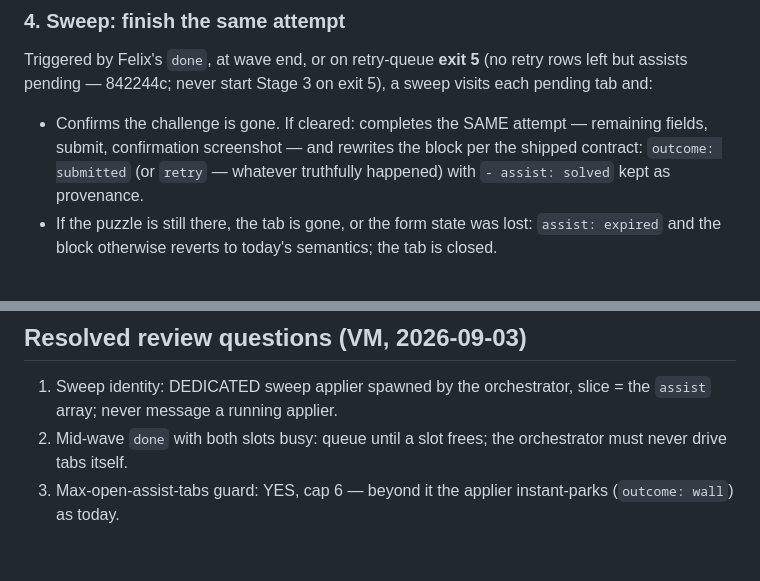
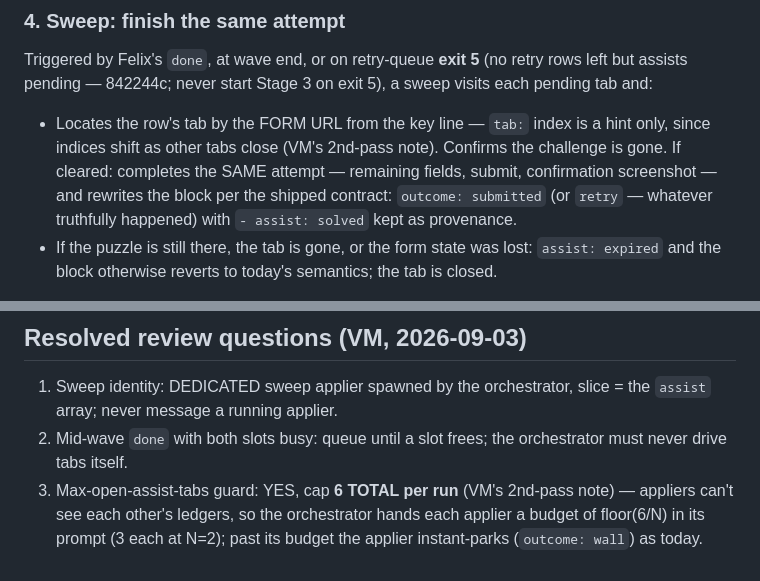
Before and after one commit to FelixLin6/resume-pipeline, a Markdown page: agent/captcha-assist.md, 2 parts joined by grey strips. Drawn GitHub-style.

Commit message:
captcha-assist: VM 2nd-pass notes — cap is 6 TOTAL per run (orchestrator splits as floor(6/N) per-applier budgets); sweep locates tabs by form URL, tab index is a hint only

```diff
--- a/agent/captcha-assist.md
+++ b/agent/captcha-assist.md
@@ -57,7 +57,7 @@ Felix solves the puzzle(s) directly in the visible browser and replies `done` (a
 
 Triggered by Felix's `done`, at wave end, or on retry-queue **exit 5** (no retry rows left but assists pending — 842244c; never start Stage 3 on exit 5), a sweep visits each pending tab and:
 
-- Confirms the challenge is gone. If cleared: completes the SAME attempt — remaining fields, submit, confirmation screenshot — and rewrites the block per the shipped contract: `outcome: submitted` (or `retry` — whatever truthfully happened) with `- assist: solved` kept as provenance.
+- Locates the row's tab by the FORM URL from the key line — `tab:` index is a hint only, since indices shift as other tabs close (VM's 2nd-pass note). Confirms the challenge is gone. If cleared: completes the SAME attempt — remaining fields, submit, confirmation screenshot — and rewrites the block per the shipped contract: `outcome: submitted` (or `retry` — whatever truthfully happened) with `- assist: solved` kept as provenance.
 - If the puzzle is still there, the tab is gone, or the form state was lost: `assist: expired` and the block otherwise reverts to today's semantics; the tab is closed.
 
 The sweep is a DEDICATED job-applier instance spawned by the orchestrator with retry-wave.json's `assist` array as its slice — never a message into a running applier, and the orchestrator never drives tabs itself (wrong model tier, blocks the main loop, breaks own-tab rules). It counts toward the max-2-appliers cap: if both slots are busy when `done` arrives, the sweep queues until a slot frees. **Run-end order is fixed: sweep → retry-queue (with deadline) → Stage 3** — running retry-queue first would demote pending rows to walls before the sweep touches them. Stage 3 never runs, and the browser is never stopped, while assist rows are still `pending`.
@@ -90,4 +90,4 @@ The sweep is a DEDICATED job-applier instance spawned by the orchestrator with r
 
 1. Sweep identity: DEDICATED sweep applier spawned by the orchestrator, slice = the `assist` array; never message a running applier.
 2. Mid-wave `done` with both slots busy: queue until a slot frees; the orchestrator must never drive tabs itself.
-3. Max-open-assist-tabs guard: YES, cap 6 — beyond it the applier instant-parks (`outcome: wall`) as today.
+3. Max-open-assist-tabs guard: YES, cap **6 TOTAL per run** (VM's 2nd-pass note) — appliers can't see each other's ledgers, so the orchestrator hands each applier a budget of floor(6/N) in its prompt (3 each at N=2); past its budget the applier instant-parks (`outcome: wall`) as today.
```
Also changed, not shown: agent/job-applier.md (+5 -3 lines), skill/SKILL.md (+2 -2 lines).
